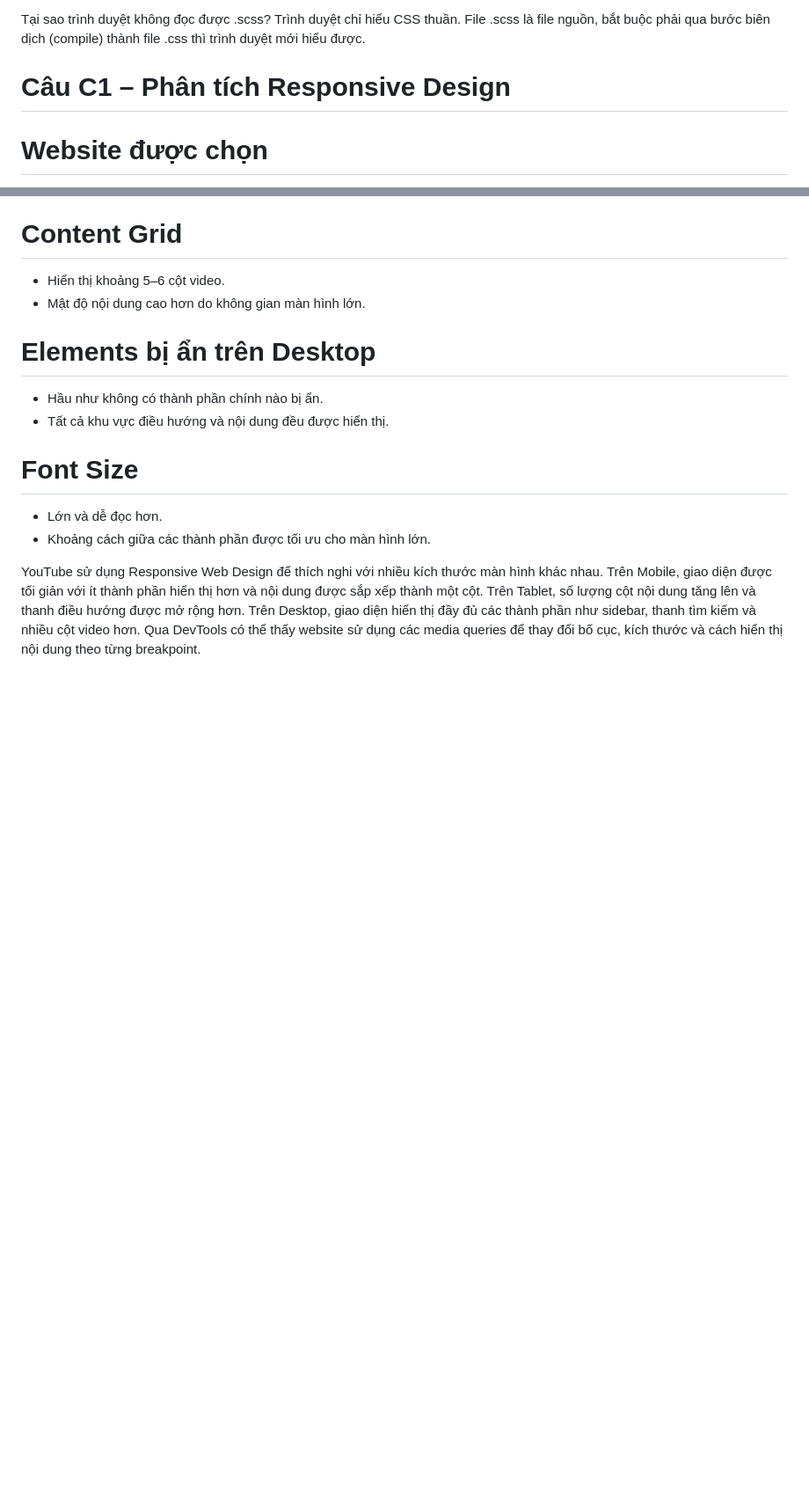
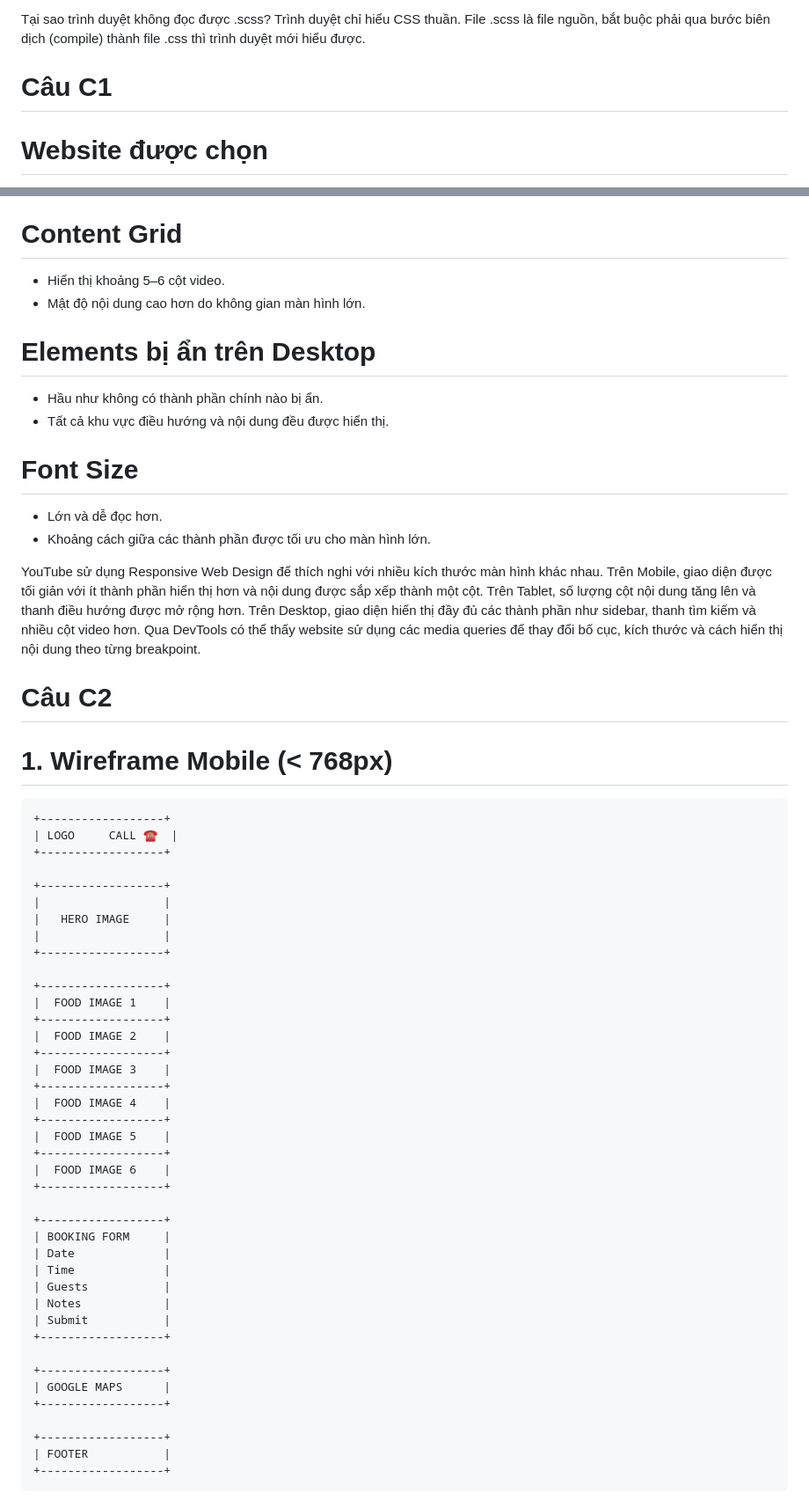
Before and after one commit to tienanhpham60-jpg/CSE91_PhamTienAnh_2451160747, a Markdown page: PBT/PBT_05/answers.md, 2 parts joined by grey strips. Shown at 88% size. GitHub-like rendering; blank space fills up the shorter version.

````diff
--- a/PBT/PBT_05/answers.md
+++ b/PBT/PBT_05/answers.md
@@ -59,7 +59,7 @@ Trình duyệt chỉ hiểu CSS thuần. File .scss là file nguồn, bắt bu
 
 
 
-# Câu C1  – Phân tích Responsive Design
+# Câu C1
 
 # Website được chọn
 
@@ -143,3 +143,52 @@ YouTube (https://www.youtube.com)
 - Khoảng cách giữa các thành phần được tối ưu cho màn hình lớn.
 
 YouTube sử dụng Responsive Web Design để thích nghi với nhiều kích thước màn hình khác nhau. Trên Mobile, giao diện được tối giản với ít thành phần hiển thị hơn và nội dung được sắp xếp thành một cột. Trên Tablet, số lượng cột nội dung tăng lên và thanh điều hướng được mở rộng hơn. Trên Desktop, giao diện hiển thị đầy đủ các thành phần như sidebar, thanh tìm kiếm và nhiều cột video hơn. Qua DevTools có thể thấy website sử dụng các media queries để thay đổi bố cục, kích thước và cách hiển thị nội dung theo từng breakpoint.
+
+
+# Câu C2
+
+# 1. Wireframe Mobile (< 768px)
+
+```text
++------------------+
+| LOGO     CALL ☎  |
++------------------+
+
++------------------+
+|                  |
+|   HERO IMAGE     |
+|                  |
++------------------+
+
++------------------+
+|  FOOD IMAGE 1    |
++------------------+
+|  FOOD IMAGE 2    |
++------------------+
+|  FOOD IMAGE 3    |
++------------------+
+|  FOOD IMAGE 4    |
++------------------+
+|  FOOD IMAGE 5    |
++------------------+
+|  FOOD IMAGE 6    |
++------------------+
+
++------------------+
+| BOOKING FORM     |
+| Date             |
+| Time             |
+| Guests           |
+| Notes            |
+| Submit           |
++------------------+
+
++------------------+
+| GOOGLE MAPS      |
++------------------+
+
++------------------+
+| FOOTER           |
++------------------+
+```
+
````
Also changed, not shown: other parts of PBT/PBT_05/answers.md (+178 -0 lines).
